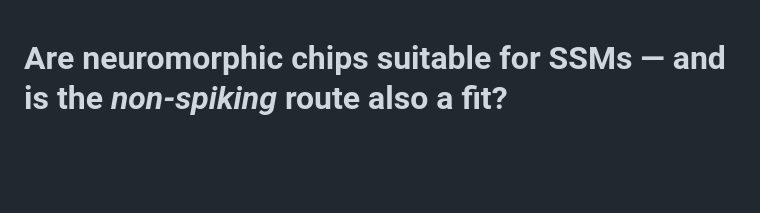
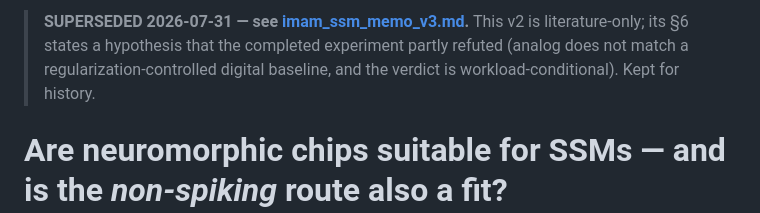
Before and after one commit to zeyuyuyu/sparsity-ceiling, a Markdown page: talk/imam_ssm_memo.md, the part around the change. Drawn GitHub-style; blank space fills up the shorter version.

```diff
--- a/talk/imam_ssm_memo.md
+++ b/talk/imam_ssm_memo.md
@@ -1,3 +1,5 @@
+> **SUPERSEDED 2026-07-31 — see [imam_ssm_memo_v3.md](imam_ssm_memo_v3.md).** This v2 is literature-only; its §6 states a hypothesis that the completed experiment partly refuted (analog does not match a regularization-controlled digital baseline, and the verdict is workload-conditional). Kept for history.
+
 # Are neuromorphic chips suitable for SSMs — and is the *non-spiking* route also a fit?
 
 **Response to N. Imam's TODO — Zeyu Wang** · *(v2 — claims below checked against full text of the load-bearing papers; reading-status noted at the end)*
```
Also changed, not shown: ssm3way_ledger.md (+19 -0 lines), talk/imam_ssm_memo_v3.md (added, +150 -0 lines).
